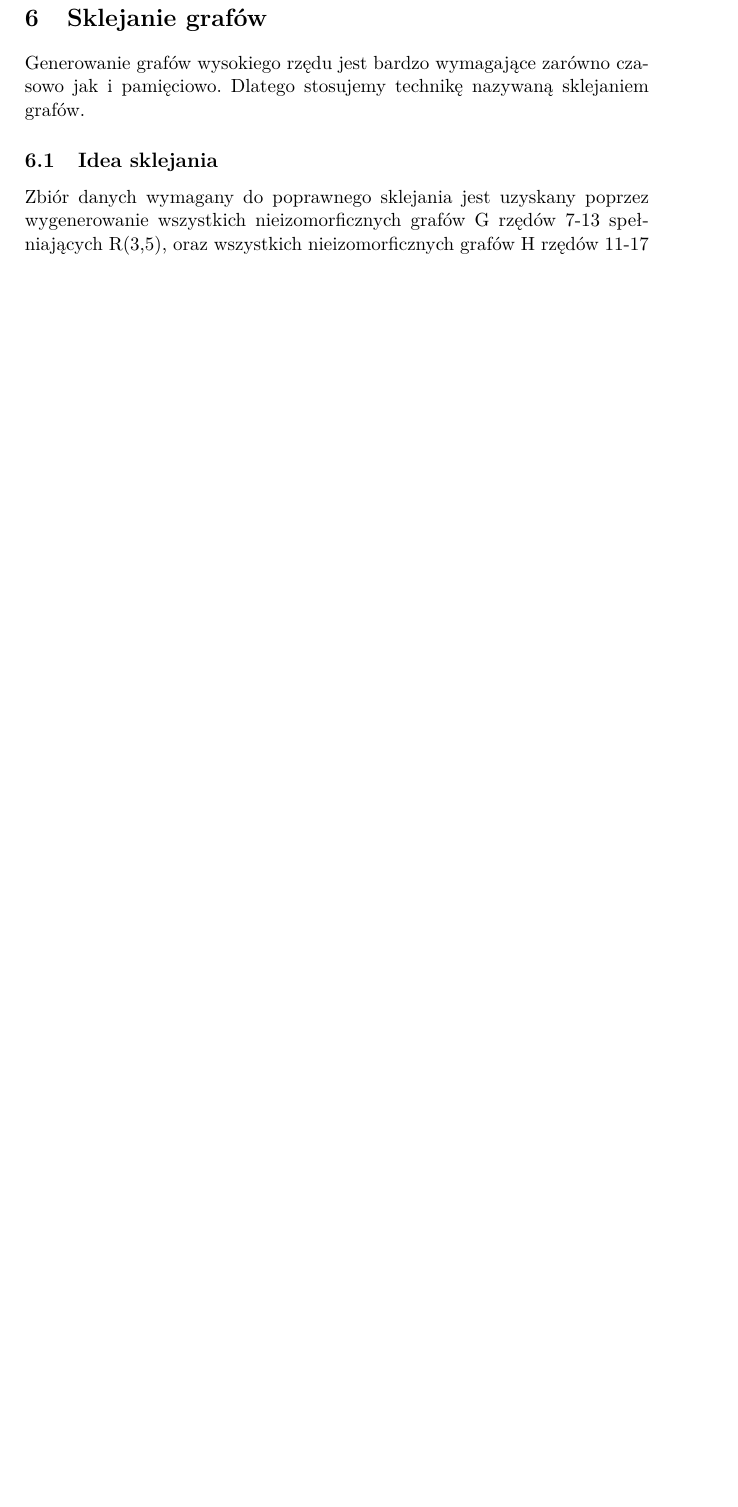
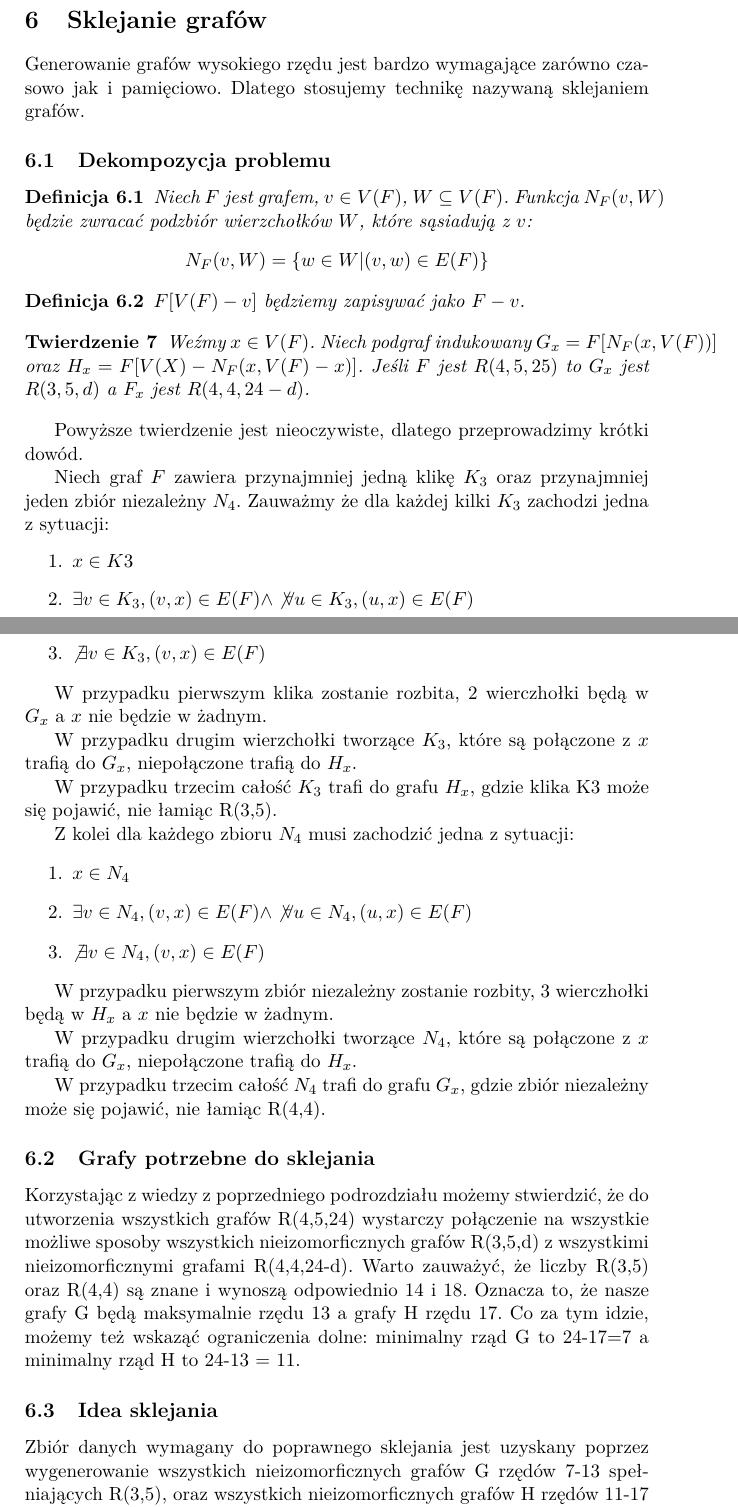
Before and after one commit to Uruael/Ramsey-Number-R-4-5-, a LaTeX document (part2.tex): part of page 19 of 25 before the commit and two parts of pages 18 and 19 of 26 after it, the two joined at a grey line, cut so that both start at the same text, the shorter picture padded with empty space. Compiled offline with pdfLaTeX.

Commit message:
Grupy Gx i Hx wyjaśnione

```diff
--- a/part2.tex
+++ b/part2.tex
@@ -794,6 +799,61 @@ Odrzucanie grafów nieramseyowskich przy każdym rozszerzeniu pozwala wprowadzi
 \section{Sklejanie grafów}
 Generowanie grafów wysokiego rzędu jest bardzo wymagające zarówno czasowo jak i pamięciowo. Dlatego stosujemy technikę nazywaną sklejaniem grafów.
 
+\subsection{Dekompozycja problemu}
+\begin{definition}
+  Niech $F$ jest grafem, $v \in V(F)$, $W \subseteq V(F)$.
+  Funkcja $N_F(v,W)$ będzie zwracać podzbiór wierzchołków $W$, które sąsiadują z $v$:
+  $$N_F(v,W) = \{w \in W | (v,w) \in E(F)\}$$
+\end{definition}
+
+\begin{definition}
+  $F[V(F) - {v}]$ będziemy zapisywać jako $F - v$.
+\end{definition}
+
+\begin{theorem}
+  Weźmy $x \in V(F)$. Niech podgraf indukowany $G_x = F[N_F(x,V(F))]$
+  oraz $H_x = F[V(X) - N_F(x,V(F) - x)]$. Jeśli $F$ jest $R(4,5,25)$ to
+  $G_x$ jest $R(3,5,d)$ a $F_x$ jest $R(4,4,24-d)$.
+\end{theorem}
+
+
+Powyższe twierdzenie jest nieoczywiste, dlatego przeprowadzimy krótki dowód.
+
+
+  Niech graf $F$ zawiera przynajmniej jedną klikę $K_3$ oraz przynajmniej jeden zbiór niezależny $N_4$.
+  Zauważmy że dla każdej kilki $K_3$ zachodzi jedna z sytuacji:
+  \begin{enumerate}
+    \item $x \in K3$
+    \item $ \exists v \in K_3, (v, x) \in E(F) \land \not \forall u \in K_3, (u,x) \in E(F)$
+    \item $\not \exists v \in K_3, (v, x) \in E(F)$
+  \end{enumerate}
+
+  W przypadku pierwszym klika zostanie rozbita, 2 wierczhołki będą w $G_x$ a $x$ nie będzie w żadnym.
+
+  W przypadku drugim wierzchołki tworzące $K_3$, które są połączone z $x$ trafią do $G_x$, niepołączone trafią do $H_x$.
+
+  W przypadku trzecim całość $K_3$ trafi do grafu $H_x$, gdzie klika K3 może się pojawić, nie łamiąc R(3,5).
+
+  Z kolei dla każdego zbioru $N_4$ musi zachodzić jedna z sytuacji:
+  \begin{enumerate}
+    \item $x \in N_4$
+    \item $ \exists v \in N_4, (v, x) \in E(F) \land \not \forall u \in N_4, (u,x) \in E(F)$
+    \item $\not \exists v \in N_4, (v, x) \in E(F)$
+  \end{enumerate}
+
+  W przypadku pierwszym zbiór niezależny zostanie rozbity, 3 wierczhołki będą w $H_x$ a $x$ nie będzie w żadnym.
+
+  W przypadku drugim wierzchołki tworzące $N_4$, które są połączone z $x$ trafią do $G_x$, niepołączone trafią do $H_x$.
+
+  W przypadku trzecim całość $N_4$ trafi do grafu $G_x$, gdzie zbiór niezależny może się pojawić, nie łamiąc R(4,4).
+
+\subsection{Grafy potrzebne do sklejania}
+
+Korzystając z wiedzy z poprzedniego podrozdziału możemy stwierdzić, że do utworzenia wszystkich grafów R(4,5,24) wystarczy połączenie na wszystkie możliwe sposoby
+wszystkich nieizomorficznych grafów R(3,5,d) z wszystkimi nieizomorficznymi grafami R(4,4,24-d).
+Warto zauważyć, że liczby R(3,5) oraz R(4,4) są znane i wynoszą odpowiednio 14 i 18. Oznacza to, że nasze grafy G będą maksymalnie rzędu 13 a grafy H rzędu 17. Co za tym idzie, możemy też wskaząć ograniczenia dolne:
+minimalny rząd G to 24-17=7 a minimalny rząd H to 24-13 = 11.
+
 \subsection{Idea sklejania}
 Zbiór danych wymagany do poprawnego sklejania jest uzyskany poprzez wygenerowanie wszystkich nieizomorficznych grafów G rzędów 7-13 spełniających R(3,5), oraz wszystkich nieizomorficznych grafów H rzędów 11-17 spełniających R(4, 4).
 
```
Also changed, not shown: part2.tex (227 more changed lines).
